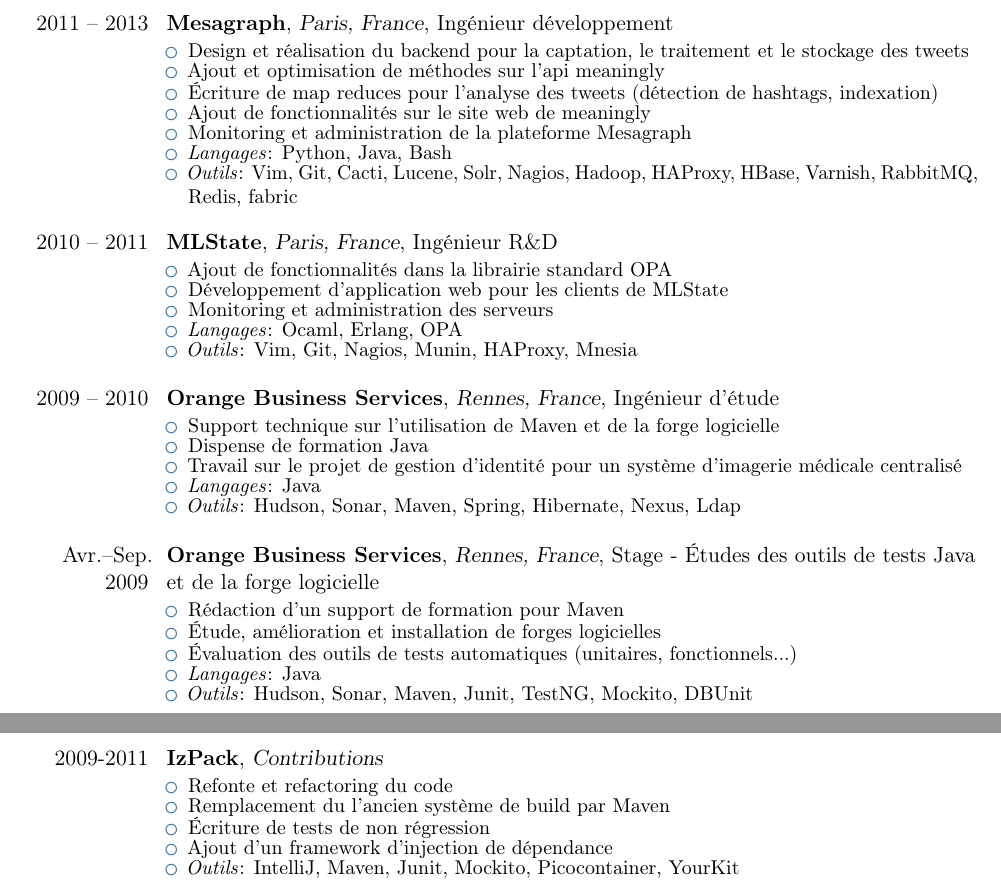
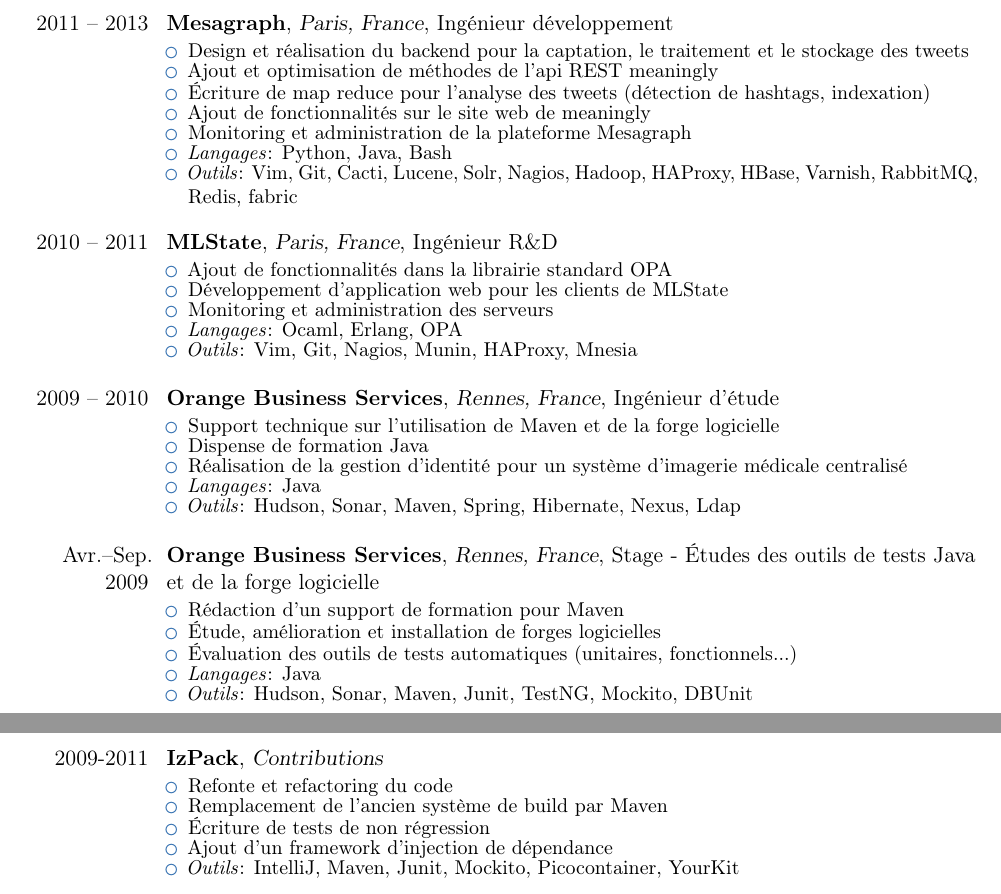
Before and after one commit to bonnefoa/cv, a LaTeX CV (cv_fr.tex): two parts of pages 1 and 2 of 2, joined at a grey line, cut so that both start at the same text. Compiled offline with pdfLaTeX.

Commit message:
More fixes on french cv

```diff
--- a/cv_fr.tex
+++ b/cv_fr.tex
@@ -45,8 +45,8 @@
 \cventry{2011 -- 2013}{Mesagraph}{Paris, France}{Ingénieur développement}{}{
 	\begin{itemize}
     \resitem{Design et réalisation du backend pour la captation, le traitement et le stockage des tweets}
-    \resitem{Ajout et optimisation de méthodes sur l'api meaningly}
-    \resitem{Écriture de map reduces pour l'analyse des tweets (détection de hashtags, indexation)}
+    \resitem{Ajout et optimisation de méthodes de l'api REST meaningly}
+    \resitem{Écriture de map reduce pour l'analyse des tweets (détection de hashtags, indexation)}
     \resitem{Ajout de fonctionnalités sur le site web de meaningly}
     \resitem{Monitoring et administration de la plateforme Mesagraph}
     \resitem{\textit{Langages}: Python, Java, Bash}
@@ -72,7 +72,7 @@
 	\begin{itemize}
     \resitem{Support technique sur l'utilisation de Maven et de la forge logicielle}
     \resitem{Dispense de formation Java}
-    \resitem{Travail sur le projet de gestion d'identité pour un système d'imagerie médicale centralisé}
+    \resitem{Réalisation de la gestion d'identité pour un système d'imagerie médicale centralisé}
     \resitem{\textit{Langages}: Java}
     \resitem{\textit{Outils}: Hudson, Sonar, Maven, Spring, Hibernate, Nexus, Ldap}
 	\end{itemize}
@@ -122,7 +122,7 @@
 \cventry{2009-2011}{IzPack}{Contributions}{}{}{
 	\begin{itemize}
     \resitem{Refonte et refactoring du code}
-    \resitem{Remplacement du l'ancien système de build par Maven}
+    \resitem{Remplacement de l'ancien système de build par Maven}
     \resitem{Écriture de tests de non régression}
     \resitem{Ajout d'un framework d'injection de dépendance}
     \resitem{\textit{Outils}: IntelliJ, Maven, Junit, Mockito, Picocontainer, YourKit}
```
